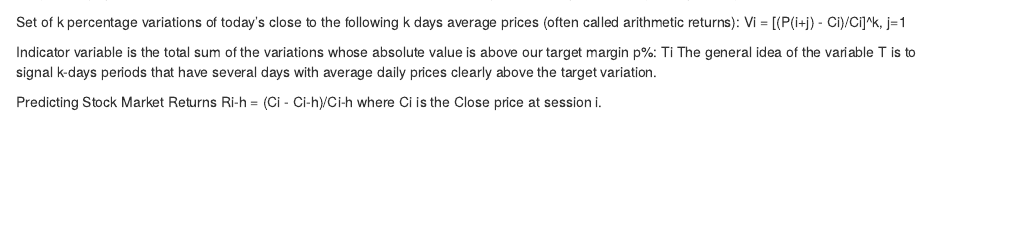
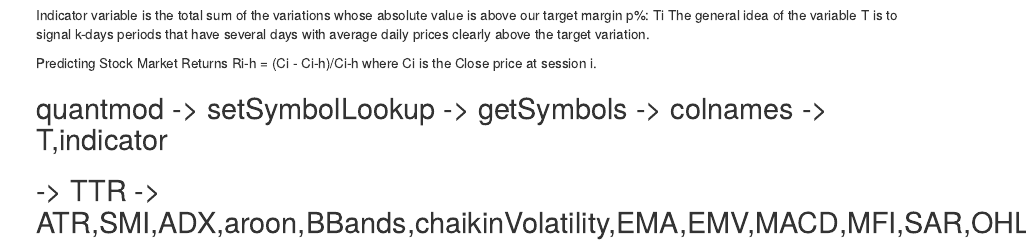
Before and after one commit to ivanliu1989/Predicting-Stock-Market-Returns, an R Markdown document (algorithm.Rmd): the page in a window 1100 px wide, from its top. Rendered offline with R 4.5, knitr and Pandoc, with nearby package versions.

Commit message:
model building

```diff
--- a/algorithm.Rmd
+++ b/algorithm.Rmd
@@ -15,3 +15,6 @@
 Predicting Stock Market Returns
 Ri-h = (Ci - Ci-h)/Ci-h
 where Ci is the Close price at session i.
+
+## quantmod -> setSymbolLookup -> getSymbols -> colnames -> T,indicator
+## -> TTR -> ATR,SMI,ADX,aroon,BBands,chaikinVolatility,EMA,EMV,MACD,MFI,SAR,OHLC
```
Also changed, not shown: PSMR.R (+6 -0 lines).
